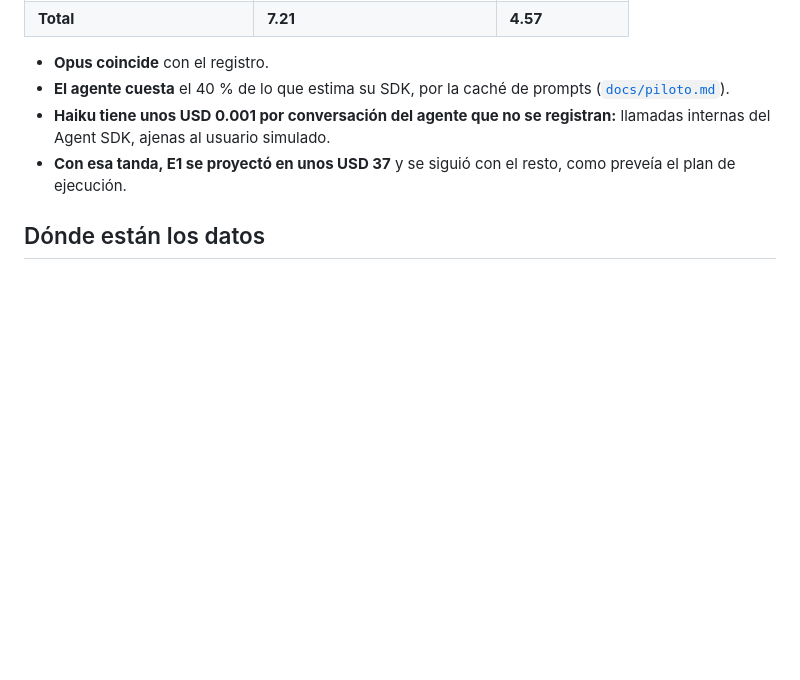
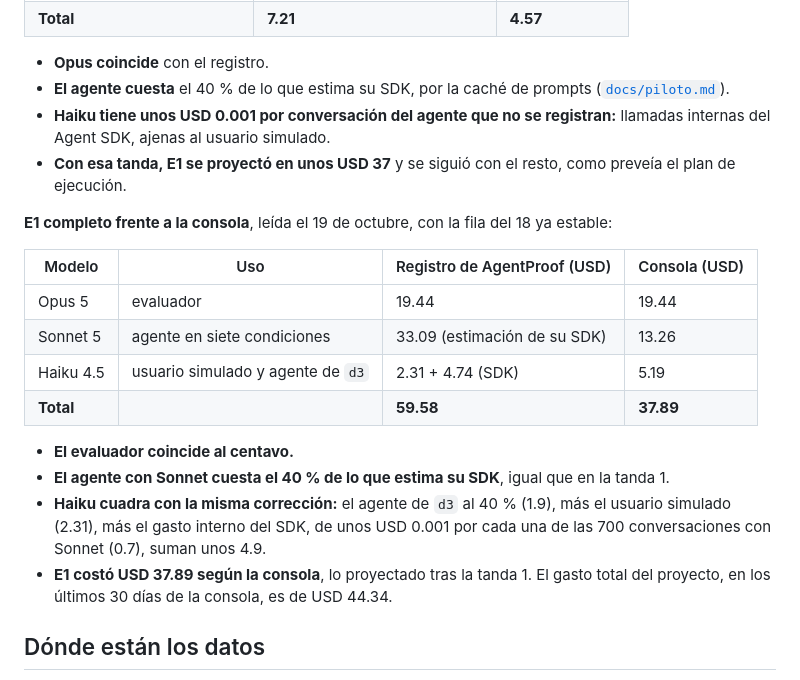
Before and after one commit to junilai/Agent_Proof, a Markdown page: docs/e1.md, the part around the change. Drawn GitHub-style; blank space fills up the shorter version.

Commit message:
docs: conciliación de E1 con la consola y E1 en el ROADMAP

```diff
--- a/docs/e1.md
+++ b/docs/e1.md
@@ -58,6 +58,20 @@ El costo de la inducción del corpus, que `agentproof cost` también lista, no e
 - **Haiku tiene unos USD 0.001 por conversación del agente que no se registran:** llamadas internas del Agent SDK, ajenas al usuario simulado.
 - **Con esa tanda, E1 se proyectó en unos USD 37** y se siguió con el resto, como preveía el plan de ejecución.
 
+**E1 completo frente a la consola**, leída el 19 de octubre, con la fila del 18 ya estable:
+
+| Modelo | Uso | Registro de AgentProof (USD) | Consola (USD) |
+|---|---|---|---|
+| Opus 5 | evaluador | 19.44 | 19.44 |
+| Sonnet 5 | agente en siete condiciones | 33.09 (estimación de su SDK) | 13.26 |
+| Haiku 4.5 | usuario simulado y agente de `d3` | 2.31 + 4.74 (SDK) | 5.19 |
+| **Total** | | **59.58** | **37.89** |
+
+- **El evaluador coincide al centavo.**
+- **El agente con Sonnet cuesta el 40 % de lo que estima su SDK**, igual que en la tanda 1.
+- **Haiku cuadra con la misma corrección:** el agente de `d3` al 40 % (1.9), más el usuario simulado (2.31), más el gasto interno del SDK, de unos USD 0.001 por cada una de las 700 conversaciones con Sonnet (0.7), suman unos 4.9.
+- **E1 costó USD 37.89 según la consola**, lo proyectado tras la tanda 1. El gasto total del proyecto, en los últimos 30 días de la consola, es de USD 44.34.
+
 ## Dónde están los datos
 
 - `results/runs/<corrida>/`: el manifiesto, las trazas y los juicios de cada corrida.
```
Also changed, not shown: docs/ROADMAP.md (+1 -1 lines).
